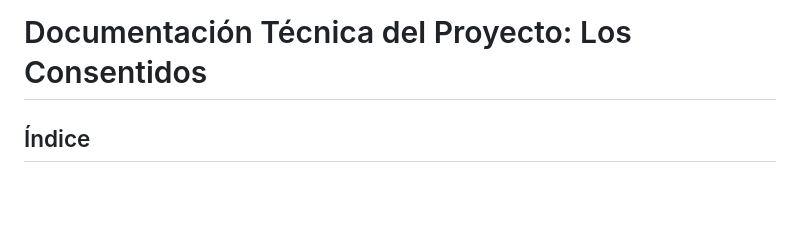
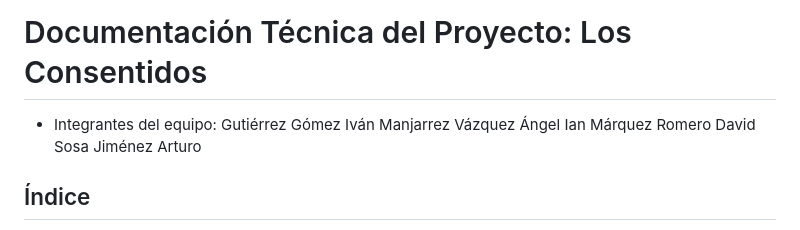
Before and after one commit to aeiou520814-del/abc, a Markdown page: README.md, the part around the change. Drawn GitHub-style; blank space fills up the shorter version.

Commit message:
Update README.md
nombres

```diff
--- a/README.md
+++ b/README.md
@@ -1,4 +1,11 @@
 # Documentación Técnica del Proyecto: Los Consentidos
+
+- Integrantes del equipo:
+Gutiérrez Gómez Iván
+Manjarrez Vázquez Ángel Ian
+Márquez Romero David
+Sosa Jiménez Arturo
+
 
 ## Índice
 
```
